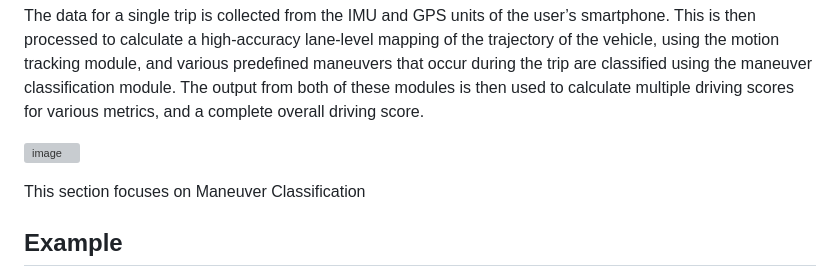
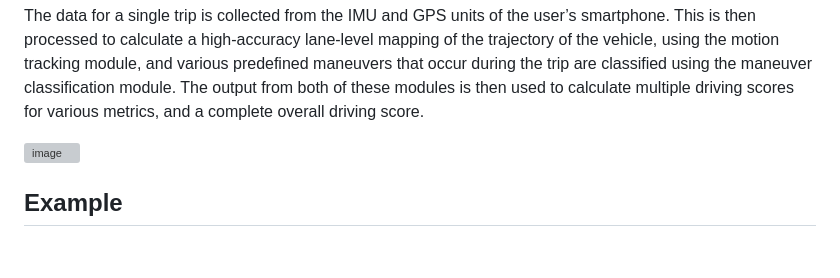
Before and after one commit to driveranalysis/Manuever-Classification, a Markdown page: README.md, the part around the change. Rendered like a GitHub page; blank space fills up the shorter version; grey boxes are pictures that could not be loaded.

```diff
--- a/README.md
+++ b/README.md
@@ -14,8 +14,6 @@ for various metrics, and a complete overall driving score.
 
 ![image](https://github.com/driveranalysis/Manuever-Classification/assets/29225983/dd43a707-eb65-43b2-afdb-f2067264f7ad)
 
-This section focuses on Maneuver Classification
-
 ## Example
 Our Maneuver Classification process relies on the fact that each Maneuver (e.g. Aggressive Right Turn, Acceleration, etc.) showcases a distinct pattern in the combined view of the Accelerometer, Gyroscope, and Magnetometer. And so depending on our definition of the magnitude and timeframe that we look at, we can easily identify these maneuvers from a pre-processed dataset.
 
```
